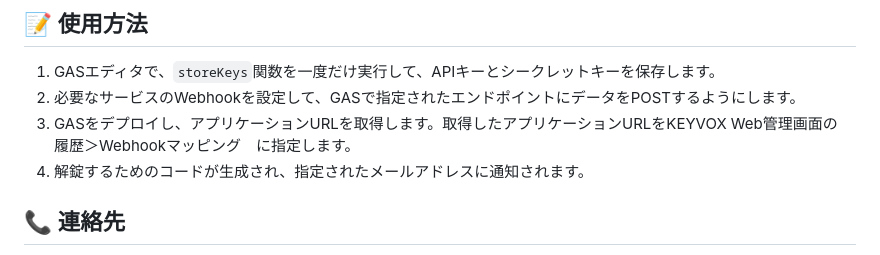
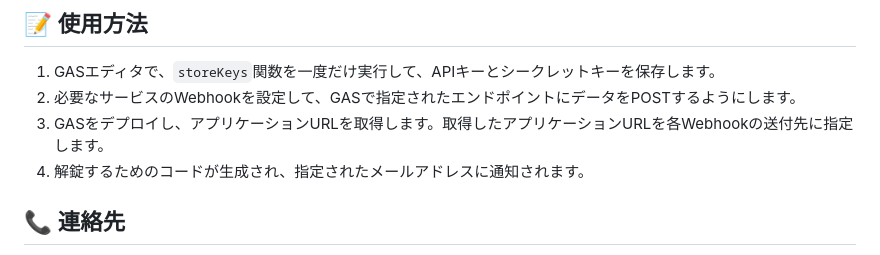
Before and after one commit to ken-bcl/keyvox, a Markdown page: README.md, the part around the change. Rendered like a GitHub page.

Commit message:
Update README.md
make manual general

```diff
--- a/README.md
+++ b/README.md
@@ -30,7 +30,7 @@ KEYVOXは、皆様の施設を訪れる全ての人々に、新たな世界へ
 
 1. GASエディタで、`storeKeys`関数を一度だけ実行して、APIキーとシークレットキーを保存します。
 2. 必要なサービスのWebhookを設定して、GASで指定されたエンドポイントにデータをPOSTするようにします。
-3. GASをデプロイし、アプリケーションURLを取得します。取得したアプリケーションURLをKEYVOX Web管理画面の　履歴＞Webhookマッピング　に指定します。
+3. GASをデプロイし、アプリケーションURLを取得します。取得したアプリケーションURLを各Webhookの送付先に指定します。
 4. 解錠するためのコードが生成され、指定されたメールアドレスに通知されます。
 
 ## 📞 連絡先
```
